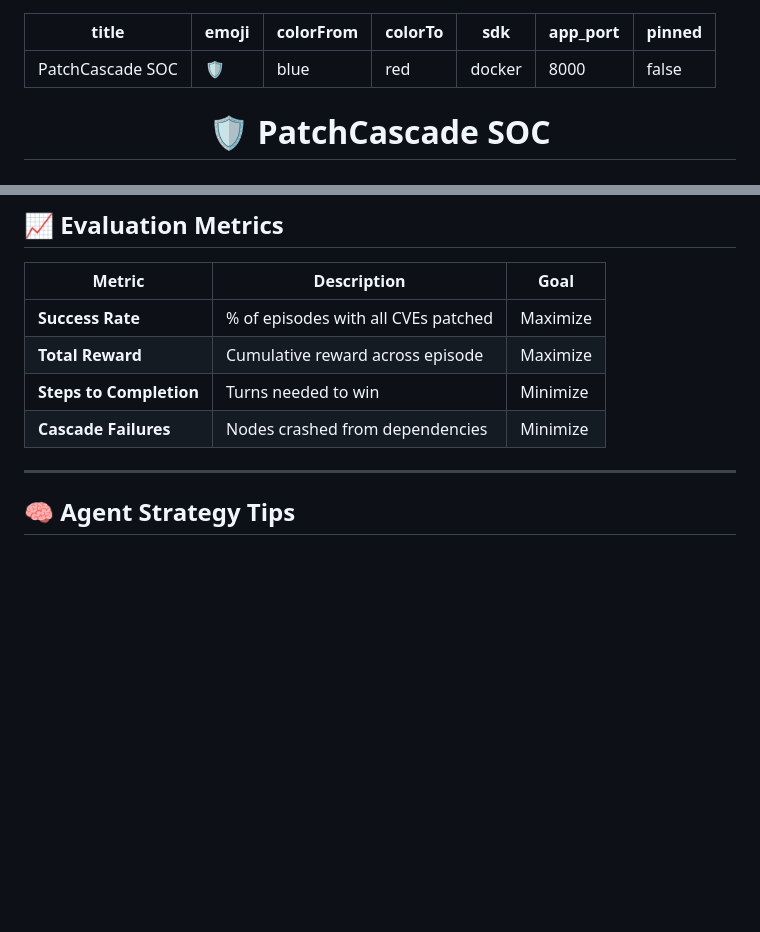
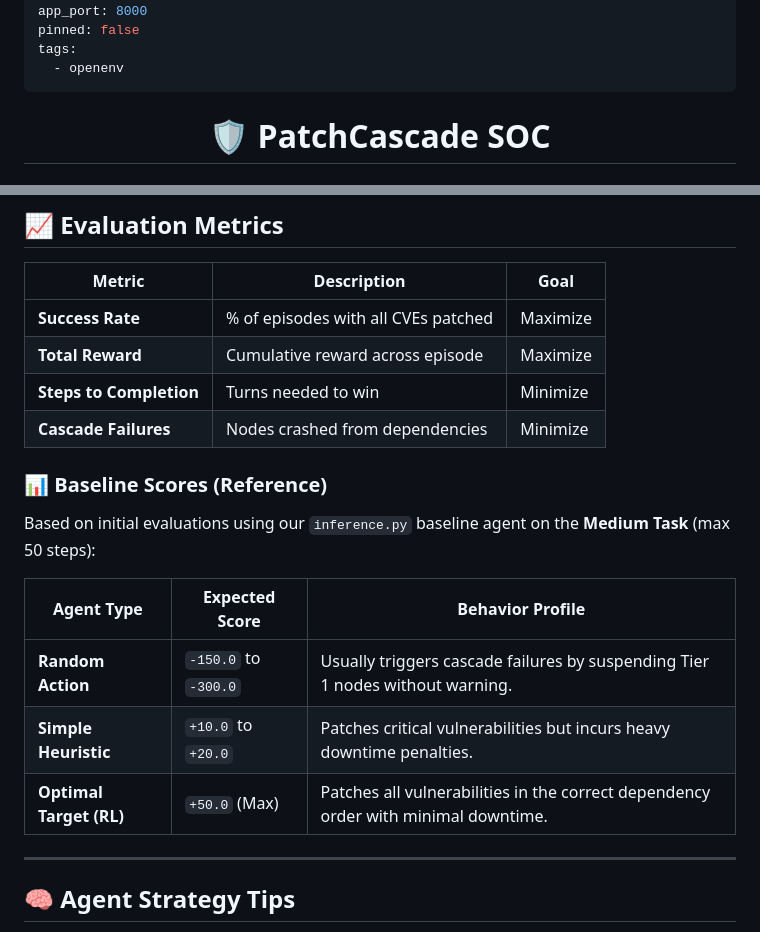
Before and after one commit to Ayush-Kumar0207/PatchCascade-SOC, a Markdown page: README.md, 2 parts joined by grey strips. Drawn GitHub-style; blank space fills up the shorter version.

Commit message:
Add baseline scores section to README and include 'openenv' tag

```diff
--- a/README.md
+++ b/README.md
@@ -6,6 +6,8 @@ colorTo: red
 sdk: docker
 app_port: 8000
 pinned: false
+tags:
+  - openenv
 ---
 
 <div align="center">
@@ -319,6 +321,16 @@ Execute an action.
 | **Steps to Completion** | Turns needed to win | Minimize |
 | **Cascade Failures** | Nodes crashed from dependencies | Minimize |
 
+### 📊 Baseline Scores (Reference)
+
+Based on initial evaluations using our `inference.py` baseline agent on the **Medium Task** (max 50 steps):
+
+| Agent Type | Expected Score | Behavior Profile |
+|------------|----------------|------------------|
+| **Random Action** | `-150.0` to `-300.0` | Usually triggers cascade failures by suspending Tier 1 nodes without warning. |
+| **Simple Heuristic** | `+10.0` to `+20.0` | Patches critical vulnerabilities but incurs heavy downtime penalties. |
+| **Optimal Target (RL)** | `+50.0` (Max) | Patches all vulnerabilities in the correct dependency order with minimal downtime. |
+
 ---
 
 ## 🧠 Agent Strategy Tips
```
